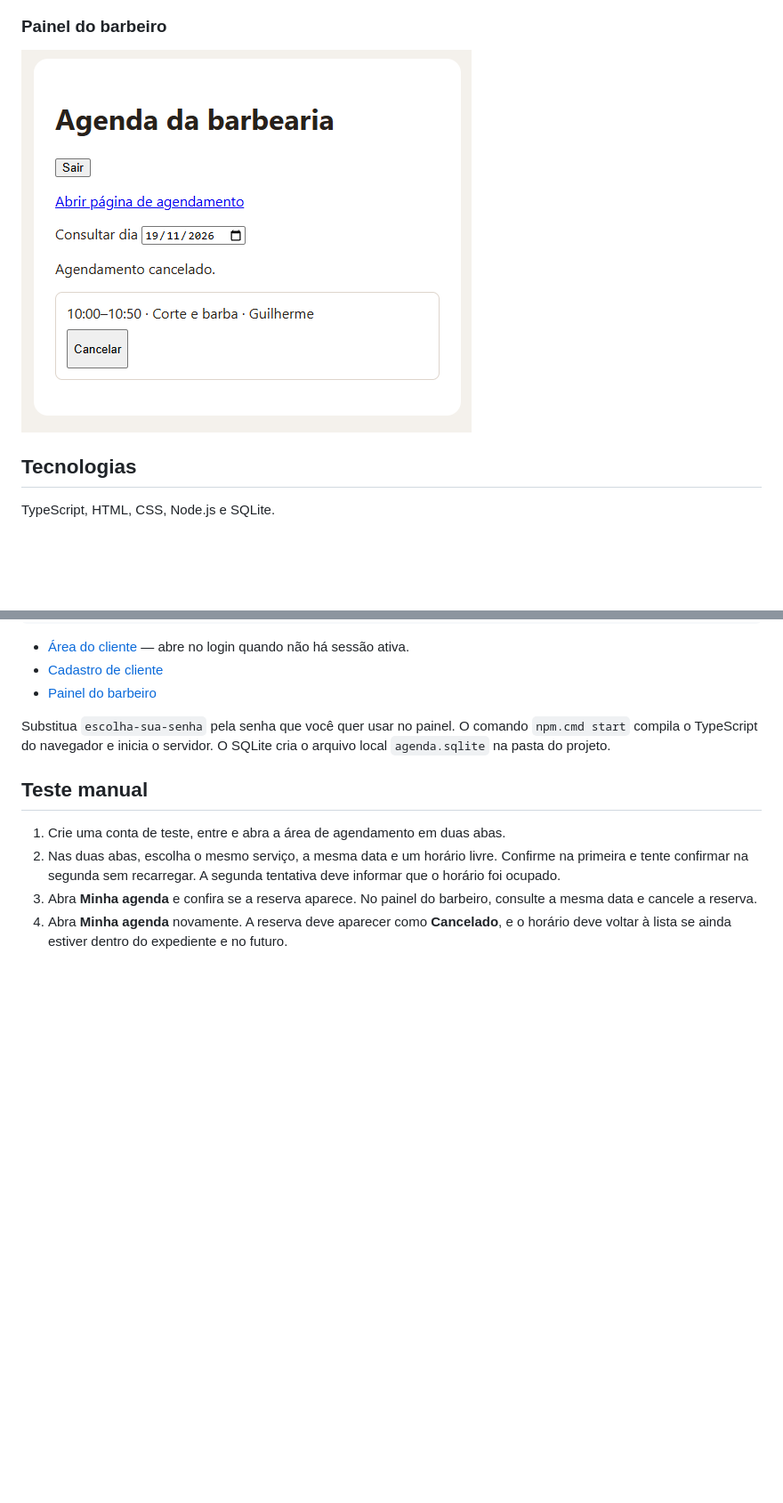
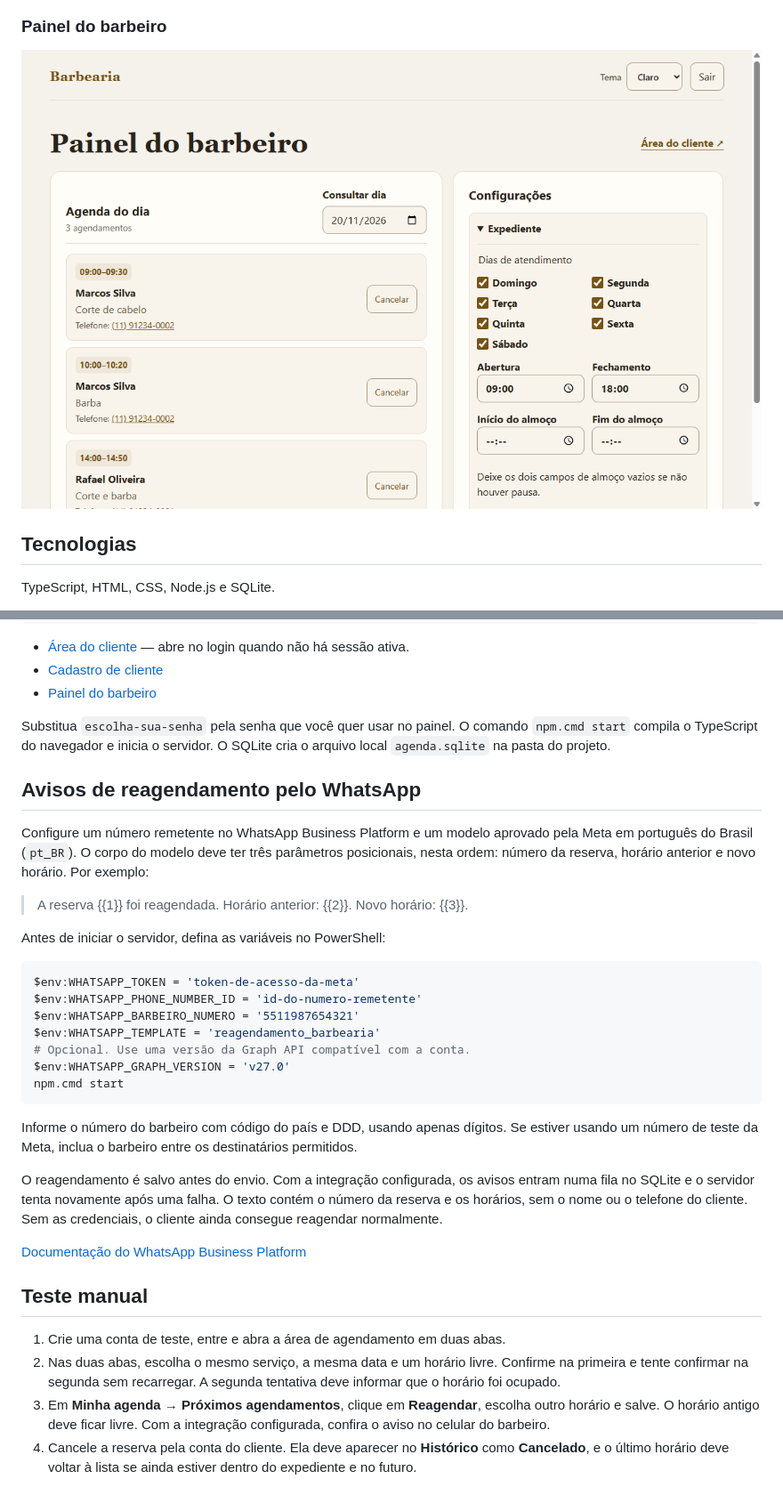
Before and after one commit to Giacomellogui/agendamento-barbearia, a Markdown page: README.MD, 2 parts joined by grey strips. Shown at 89% size. Drawn GitHub-style; pictures changed too: docs/painel.png; blank space fills up the shorter version.

````diff
--- a/README.MD
+++ b/README.MD
@@ -57,9 +61,33 @@ Substitua `escolha-sua-senha` pela senha que você quer usar no painel.
 O comando `npm.cmd start` compila o TypeScript do navegador e inicia o servidor.
 O SQLite cria o arquivo local `agenda.sqlite` na pasta do projeto.
 
+## Avisos de reagendamento pelo WhatsApp
+
+Configure um número remetente no WhatsApp Business Platform e um modelo aprovado pela Meta em português do Brasil (`pt_BR`). O corpo do modelo deve ter três parâmetros posicionais, nesta ordem: número da reserva, horário anterior e novo horário. Por exemplo:
+
+> A reserva {{1}} foi reagendada. Horário anterior: {{2}}. Novo horário: {{3}}.
+
+Antes de iniciar o servidor, defina as variáveis no PowerShell:
+
+```powershell
+$env:WHATSAPP_TOKEN = 'token-de-acesso-da-meta'
+$env:WHATSAPP_PHONE_NUMBER_ID = 'id-do-numero-remetente'
+$env:WHATSAPP_BARBEIRO_NUMERO = '5511987654321'
+$env:WHATSAPP_TEMPLATE = 'reagendamento_barbearia'
+# Opcional. Use uma versão da Graph API compatível com a conta.
+$env:WHATSAPP_GRAPH_VERSION = 'v27.0'
+npm.cmd start
+```
+
+Informe o número do barbeiro com código do país e DDD, usando apenas dígitos. Se estiver usando um número de teste da Meta, inclua o barbeiro entre os destinatários permitidos.
+
+O reagendamento é salvo antes do envio. Com a integração configurada, os avisos entram numa fila no SQLite e o servidor tenta novamente após uma falha. O texto contém o número da reserva e os horários, sem o nome ou o telefone do cliente. Sem as credenciais, o cliente ainda consegue reagendar normalmente.
+
+[Documentação do WhatsApp Business Platform](https://developers.facebook.com/documentation/business-messaging/whatsapp/overview)
+
 ## Teste manual
 
 1. Crie uma conta de teste, entre e abra a área de agendamento em duas abas.
 2. Nas duas abas, escolha o mesmo serviço, a mesma data e um horário livre. Confirme na primeira e tente confirmar na segunda sem recarregar. A segunda tentativa deve informar que o horário foi ocupado.
-3. Abra **Minha agenda** e confira se a reserva aparece. No painel do barbeiro, consulte a mesma data e cancele a reserva.
-4. Abra **Minha agenda** novamente. A reserva deve aparecer como **Cancelado**, e o horário deve voltar à lista se ainda estiver dentro do expediente e no futuro.
+3. Em **Minha agenda → Próximos agendamentos**, clique em **Reagendar**, escolha outro horário e salve. O horário antigo deve ficar livre. Com a integração configurada, confira o aviso no celular do barbeiro.
+4. Cancele a reserva pela conta do cliente. Ela deve aparecer no **Histórico** como **Cancelado**, e o último horário deve voltar à lista se ainda estiver dentro do expediente e no futuro.
````
Also changed, not shown: other parts of README.MD (+8 -4 lines), docs/agendamento.png, docs/minha-agenda.png (added), 10 other files.
